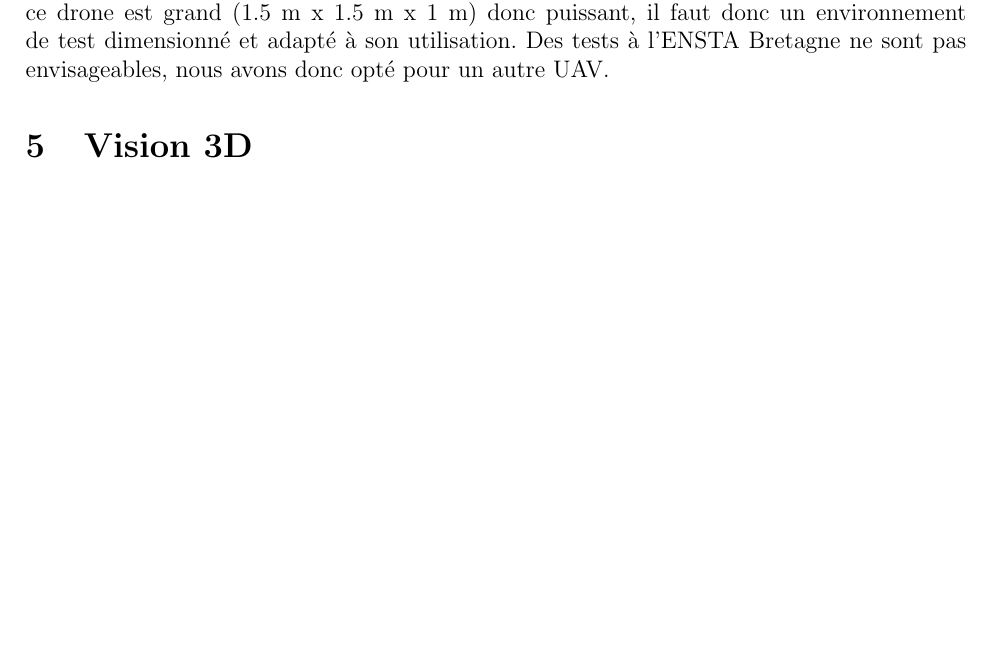
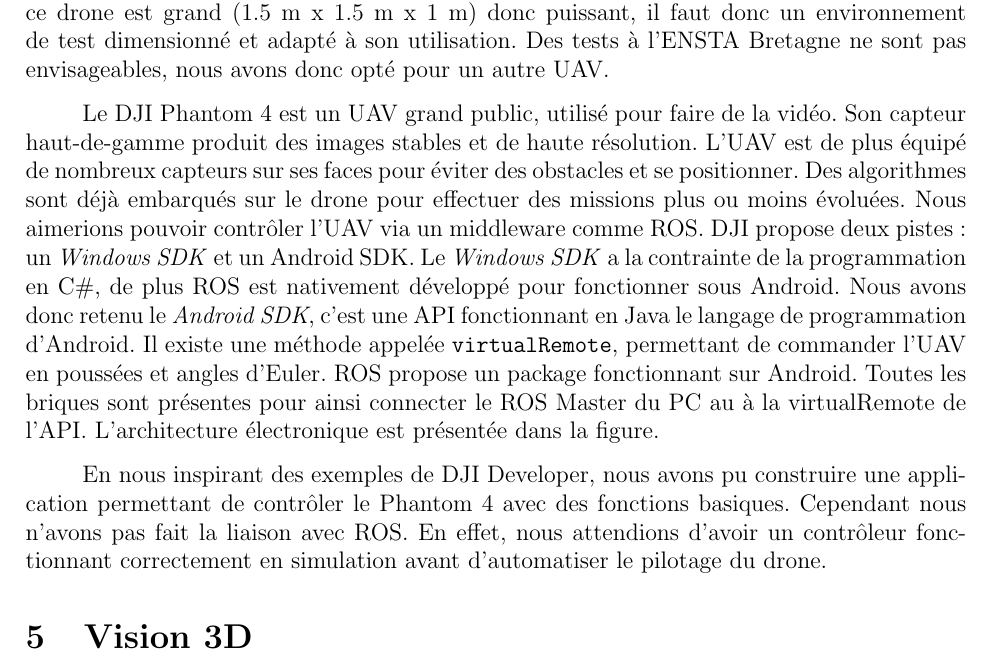
Before and after one commit to ENSTA-Bretagne-Autoland-2021/report, a LaTeX document (main.tex, which reads chapters/api_uav.tex): part of page 5 of 13, cut so that both start at the same text, the shorter picture padded with empty space. Compiled offline with pdfLaTeX.

Commit message:
added parts sans figure

```diff
--- a/chapters/api_uav.tex
+++ b/chapters/api_uav.tex
@@ -7,3 +7,24 @@
 Cependant, ce drone est grand (1.5 m x 1.5 m x 1 m) donc puissant, il faut donc un
 environnement de test dimensionné et adapté à son utilisation. Des tests à l’ENSTA
 Bretagne ne sont pas envisageables, nous avons donc opté pour un autre UAV.
+
+Le DJI Phantom 4 est un UAV grand public, utilisé pour faire de la vidéo. Son capteur
+haut-de-gamme produit des images stables et de haute résolution. L’UAV est de plus
+équipé de nombreux capteurs sur ses faces pour éviter des obstacles et se positionner.
+Des algorithmes sont déjà embarqués sur le drone pour effectuer des missions plus ou
+moins évoluées. Nous aimerions pouvoir contrôler l’UAV via un middleware comme
+ROS. DJI propose deux pistes: un \textit{Windows SDK} et un Android SDK. Le \textit{Windows SDK}
+a la contrainte de la programmation en C\#, de plus ROS est nativement développé pour
+fonctionner sous Android. Nous avons donc retenu le \textit{Android SDK}, c’est une API
+fonctionnant en Java le langage de programmation d’Android. Il existe une méthode
+appelée \texttt{virtualRemote}, permettant de commander l’UAV en poussées et angles
+d’Euler.
+ROS propose un package fonctionnant sur Android. Toutes les briques sont présentes
+pour ainsi connecter le ROS Master du PC au à la virtualRemote de l’API. L’architecture
+électronique est présentée dans la figure.
+
+En nous inspirant des exemples de DJI Developer, nous avons pu construire une
+application permettant de contrôler le Phantom 4 avec des fonctions basiques.
+Cependant nous n’avons pas fait la liaison avec ROS. En effet, nous attendions d’avoir
+un contrôleur fonctionnant correctement en simulation avant d’automatiser le pilotage
+du drone.
```
